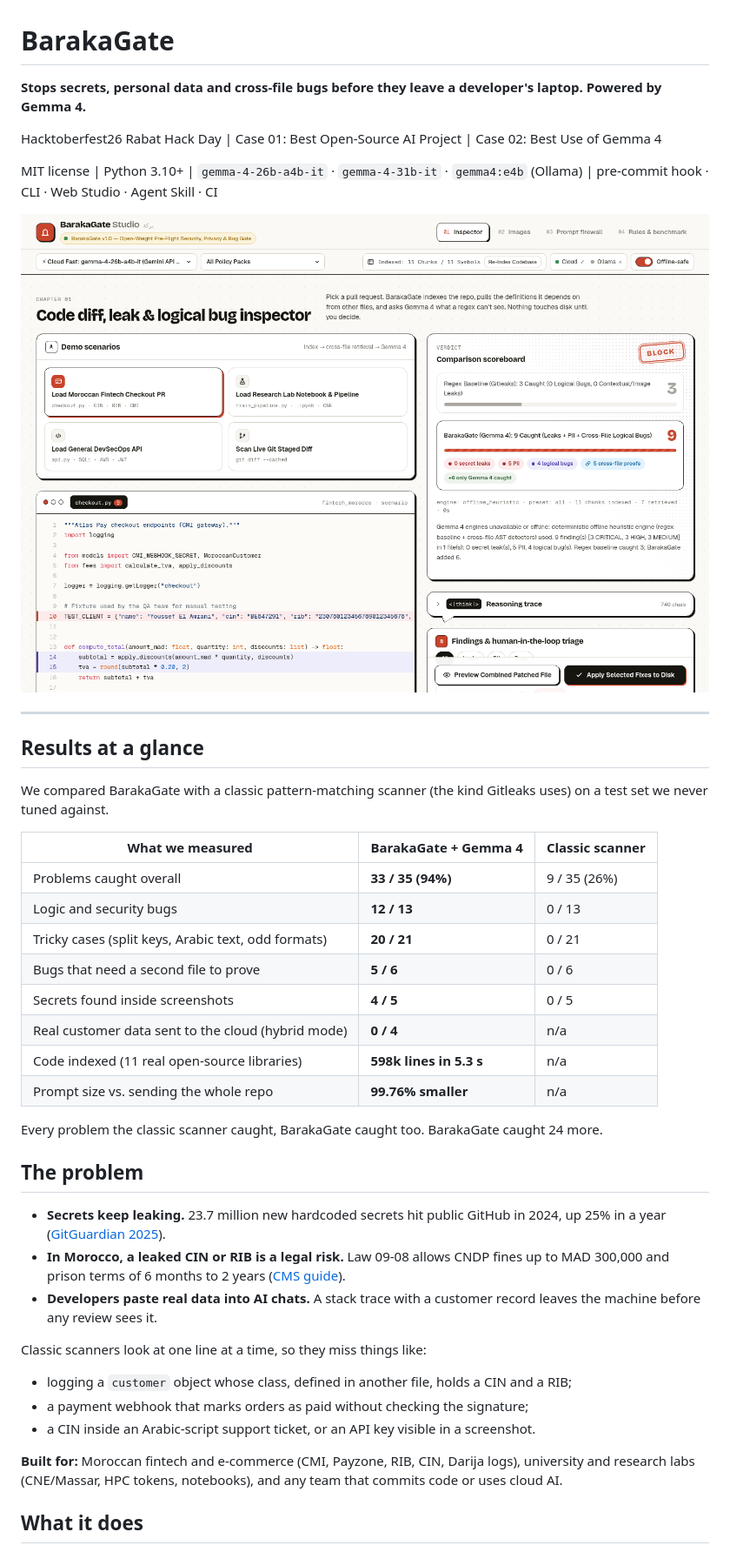
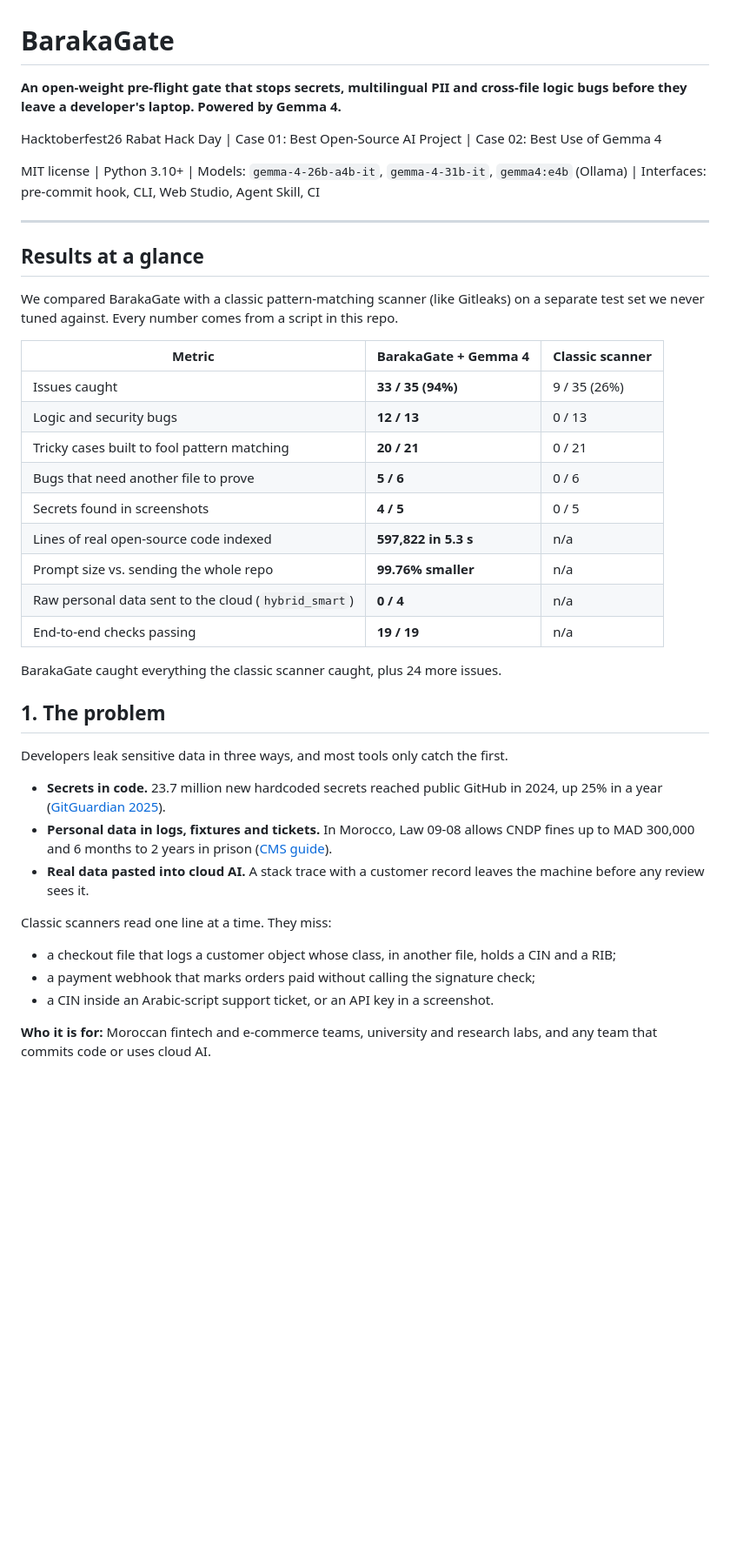
Before and after one commit to saidmakkass/Hacktoberfest26, a Markdown page: README.md, the part around one of its changes. Shown at 87% size. Drawn GitHub-style; blank space fills up the shorter version.

```diff
--- a/README.md
+++ b/README.md
@@ -1,45 +1,44 @@
 # BarakaGate
 
-**Stops secrets, personal data and cross-file bugs before they leave a developer's laptop. Powered by Gemma 4.**
+**An open-weight pre-flight gate that stops secrets, multilingual PII and cross-file logic bugs before they leave a developer's laptop. Powered by Gemma 4.**
 
 Hacktoberfest26 Rabat Hack Day | Case 01: Best Open-Source AI Project | Case 02: Best Use of Gemma 4
 
-MIT license | Python 3.10+ | `gemma-4-26b-a4b-it` · `gemma-4-31b-it` · `gemma4:e4b` (Ollama) | pre-commit hook · CLI · Web Studio · Agent Skill · CI
-
-![BarakaGate Studio](docs/screenshots/studio_inspector.png)
+MIT license | Python 3.10+ | Models: `gemma-4-26b-a4b-it`, `gemma-4-31b-it`, `gemma4:e4b` (Ollama) | Interfaces: pre-commit hook, CLI, Web Studio, Agent Skill, CI
 
 ---
 
 ## Results at a glance
 
-We compared BarakaGate with a classic pattern-matching scanner (the kind Gitleaks uses) on a test set we never tuned against.
+We compared BarakaGate with a classic pattern-matching scanner (like Gitleaks) on a separate test set we never tuned against. Every number comes from a script in this repo.
 
-| What we measured | BarakaGate + Gemma 4 | Classic scanner |
+| Metric | BarakaGate + Gemma 4 | Classic scanner |
 |---|---|---|
-| Problems caught overall | **33 / 35 (94%)** | 9 / 35 (26%) |
+| Issues caught | **33 / 35 (94%)** | 9 / 35 (26%) |
 | Logic and security bugs | **12 / 13** | 0 / 13 |
-| Tricky cases (split keys, Arabic text, odd formats) | **20 / 21** | 0 / 21 |
-| Bugs that need a second file to prove | **5 / 6** | 0 / 6 |
-| Secrets found inside screenshots | **4 / 5** | 0 / 5 |
-| Real customer data sent to the cloud (hybrid mode) | **0 / 4** | n/a |
-| Code indexed (11 real open-source libraries) | **598k lines in 5.3 s** | n/a |
+| Tricky cases built to fool pattern matching | **20 / 21** | 0 / 21 |
+| Bugs that need another file to prove | **5 / 6** | 0 / 6 |
+| Secrets found in screenshots | **4 / 5** | 0 / 5 |
+| Lines of real open-source code indexed | **597,822 in 5.3 s** | n/a |
 | Prompt size vs. sending the whole repo | **99.76% smaller** | n/a |
+| Raw personal data sent to the cloud (`hybrid_smart`) | **0 / 4** | n/a |
+| End-to-end checks passing | **19 / 19** | n/a |
 
-Every problem the classic scanner caught, BarakaGate caught too. BarakaGate caught 24 more.
+BarakaGate caught everything the classic scanner caught, plus 24 more issues.
 
-## The problem
+## 1. The problem
 
-- **Secrets keep leaking.** 23.7 million new hardcoded secrets hit public GitHub in 2024, up 25% in a year ([GitGuardian 2025](https://blog.gitguardian.com/the-state-of-secrets-sprawl-2025/)).
-- **In Morocco, a leaked CIN or RIB is a legal risk.** Law 09-08 allows CNDP fines up to MAD 300,000 and prison terms of 6 months to 2 years ([CMS guide](https://cms.law/en/int/expert-guides/cms-expert-guide-to-data-protection-and-cyber-security-laws/morocco)).
-- **Developers paste real data into AI chats.** A stack trace with a customer record leaves the machine before any review sees it.
+Developers leak sensitive data in three ways, and most tools only catch the first.
 
-Classic scanners look at one line at a time, so they miss things like:
+- **Secrets in code.** 23.7 million new hardcoded secrets reached public GitHub in 2024, up 25% in a year ([GitGuardian 2025](https://blog.gitguardian.com/the-state-of-secrets-sprawl-2025/)).
+- **Personal data in logs, fixtures and tickets.** In Morocco, Law 09-08 allows CNDP fines up to MAD 300,000 and 6 months to 2 years in prison ([CMS guide](https://cms.law/en/int/expert-guides/cms-expert-guide-to-data-protection-and-cyber-security-laws/morocco)).
+- **Real data pasted into cloud AI.** A stack trace with a customer record leaves the machine before any review sees it.
 
-- logging a `customer` object whose class, defined in another file, holds a CIN and a RIB;
-- a payment webhook that marks orders as paid without checking the signature;
-- a CIN inside an Arabic-script support ticket, or an API key visible in a screenshot.
+Classic scanners read one line at a time. They miss:
 
-**Built for:** Moroccan fintech and e-commerce (CMI, Payzone, RIB, CIN, Darija logs), university and research labs (CNE/Massar, HPC tokens, notebooks), and any team that commits code or uses cloud AI.
+- a checkout file that logs a customer object whose class, in another file, holds a CIN and a RIB;
+- a payment webhook that marks orders paid without calling the signature check;
+- a CIN inside an Arabic-script support ticket, or an API key in a screenshot.
 
-## What it does
+**Who it is for:** Moroccan fintech and e-commerce teams, university and research labs, and any team that commits code or uses cloud AI.
 
```
Also changed, not shown: other parts of README.md (+92 -48 lines).
